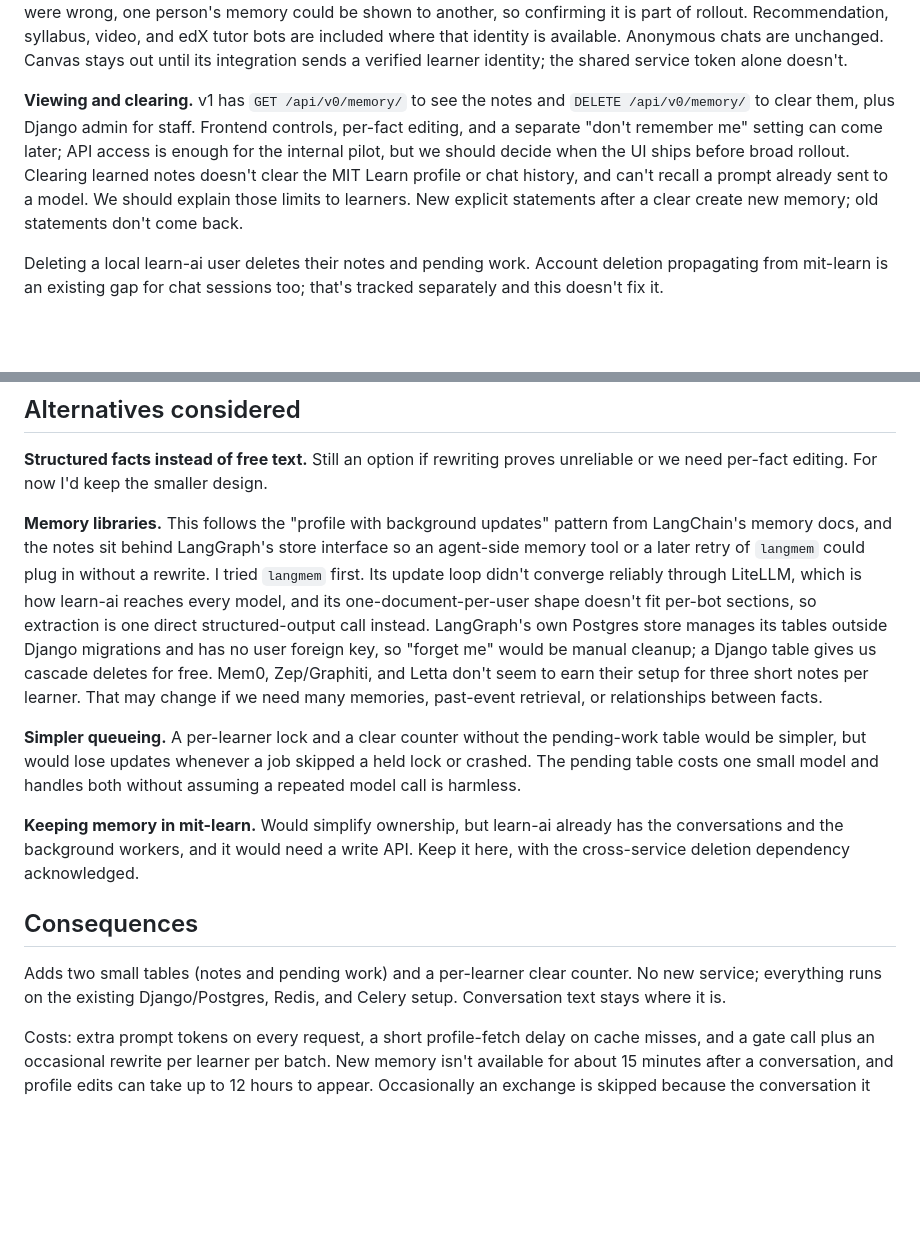
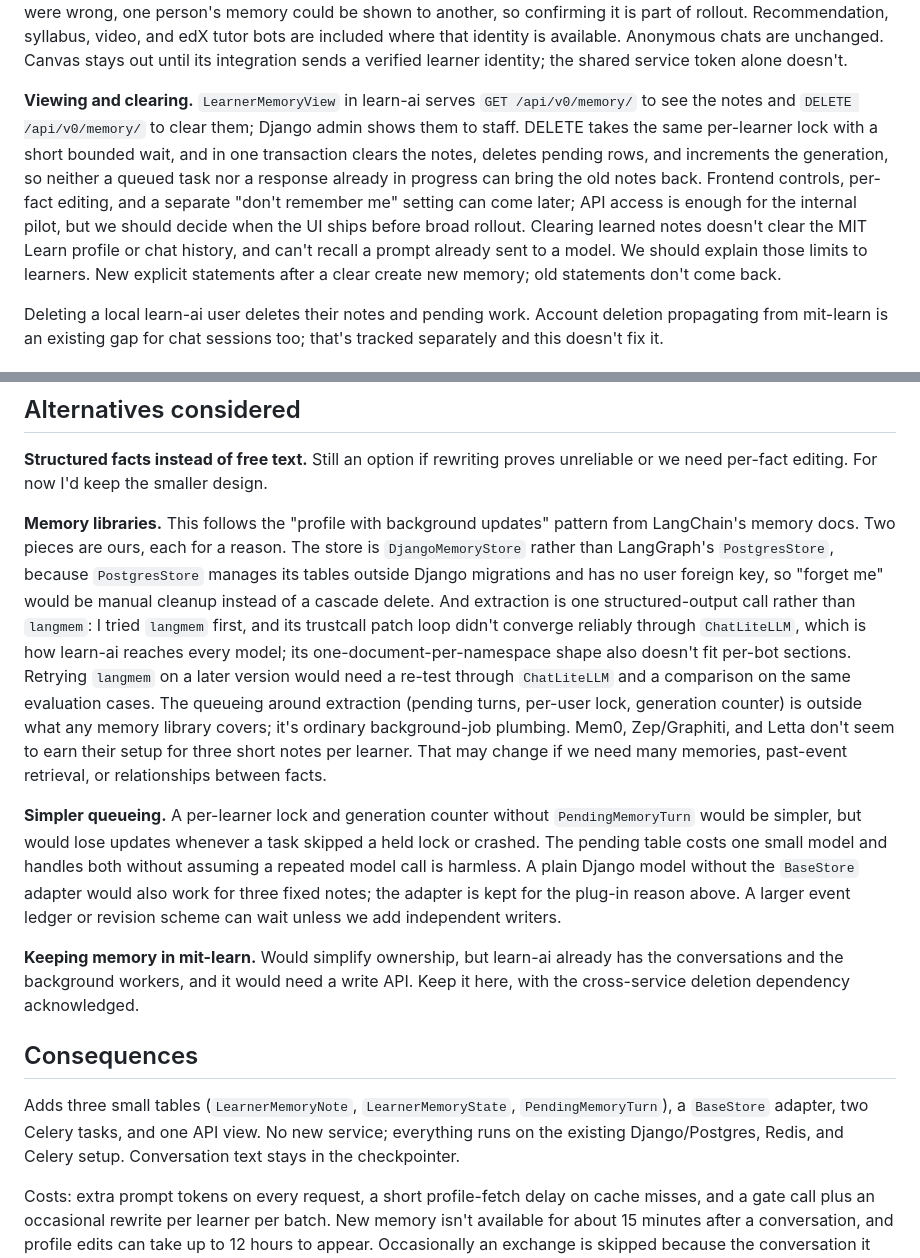
Before and after one commit to mitodl/learn-ai, a Markdown page: docs/rfc-learner-memory-astra.md, 2 parts joined by grey strips. Rendered like a GitHub page; blank space fills up the shorter version.

```diff
--- a/docs/rfc-learner-memory-astra.md
+++ b/docs/rfc-learner-memory-astra.md
@@ -139,13 +179,16 @@ rollout. Recommendation, syllabus, video, and edX tutor bots are included where
 identity is available. Anonymous chats are unchanged. Canvas stays out until its
 integration sends a verified learner identity; the shared service token alone doesn't.
 
-**Viewing and clearing.** v1 has `GET /api/v0/memory/` to see the notes and
-`DELETE /api/v0/memory/` to clear them, plus Django admin for staff. Frontend controls,
+**Viewing and clearing.** `LearnerMemoryView` in learn-ai serves `GET /api/v0/memory/` to
+see the notes and `DELETE /api/v0/memory/` to clear them; Django admin shows them to staff.
+DELETE takes the same per-learner lock with a short bounded wait, and in one transaction
+clears the notes, deletes pending rows, and increments the generation, so neither a queued
+task nor a response already in progress can bring the old notes back. Frontend controls,
 per-fact editing, and a separate "don't remember me" setting can come later; API access is
-enough for the internal pilot, but we should decide when the UI ships before broad rollout.
-Clearing learned notes doesn't clear the MIT Learn profile or chat history, and can't
-recall a prompt already sent to a model. We should explain those limits to learners. New
-explicit statements after a clear create new memory; old statements don't come back.
+enough for the internal pilot, but we should decide when the UI ships before broad
+rollout. Clearing learned notes doesn't clear the MIT Learn profile or chat history, and
+can't recall a prompt already sent to a model. We should explain those limits to learners.
+New explicit statements after a clear create new memory; old statements don't come back.
 
 Deleting a local learn-ai user deletes their notes and pending work. Account deletion
 propagating from mit-learn is an existing gap for chat sessions too; that's tracked
@@ -190,21 +233,26 @@ once, and whether declining a certificate should stop the bot asking about price
 or we need per-fact editing. For now I'd keep the smaller design.
 
 **Memory libraries.** This follows the "profile with background updates" pattern from
-LangChain's memory docs, and the notes sit behind LangGraph's store interface so an
-agent-side memory tool or a later retry of `langmem` could plug in without a rewrite. I
-tried `langmem` first. Its update loop didn't converge reliably through LiteLLM, which is
-how learn-ai reaches every model, and its one-document-per-user shape doesn't fit per-bot
-sections, so extraction is one direct structured-output call instead. LangGraph's own
-Postgres store manages its tables outside Django migrations and has no user foreign key,
-so "forget me" would be manual cleanup; a Django table gives us cascade deletes for free.
-Mem0, Zep/Graphiti, and Letta don't seem to earn their setup for three short notes per
-learner. That may change if we need many memories, past-event retrieval, or relationships
-between facts.
+LangChain's memory docs. Two pieces are ours, each for a reason. The store is
+`DjangoMemoryStore` rather than LangGraph's `PostgresStore`, because `PostgresStore`
+manages its tables outside Django migrations and has no user foreign key, so "forget me"
+would be manual cleanup instead of a cascade delete. And extraction is one
+structured-output call rather than `langmem`: I tried `langmem` first, and its trustcall
+patch loop didn't converge reliably through `ChatLiteLLM`, which is how learn-ai reaches
+every model; its one-document-per-namespace shape also doesn't fit per-bot sections.
+Retrying `langmem` on a later version would need a re-test through `ChatLiteLLM` and a
+comparison on the same evaluation cases. The queueing around extraction (pending turns,
+per-user lock, generation counter) is outside what any memory library covers; it's
+ordinary background-job plumbing. Mem0, Zep/Graphiti, and Letta don't seem to earn their
+setup for three short notes per learner. That may change if we need many memories,
+past-event retrieval, or relationships between facts.
 
-**Simpler queueing.** A per-learner lock and a clear counter without the pending-work
-table would be simpler, but would lose updates whenever a job skipped a held lock or
-crashed. The pending table costs one small model and handles both without assuming a
-repeated model call is harmless.
+**Simpler queueing.** A per-learner lock and generation counter without `PendingMemoryTurn`
+would be simpler, but would lose updates whenever a task skipped a held lock or crashed.
+The pending table costs one small model and handles both without assuming a repeated model
+call is harmless. A plain Django model without the `BaseStore` adapter would also work for
+three fixed notes; the adapter is kept for the plug-in reason above. A larger event ledger
+or revision scheme can wait unless we add independent writers.
 
 **Keeping memory in mit-learn.** Would simplify ownership, but learn-ai already has the
 conversations and the background workers, and it would need a write API. Keep it here,
@@ -212,9 +260,10 @@ with the cross-service deletion dependency acknowledged.
 
 ## Consequences
 
-Adds two small tables (notes and pending work) and a per-learner clear counter. No new
-service; everything runs on the existing Django/Postgres, Redis, and Celery setup.
-Conversation text stays where it is.
+Adds three small tables (`LearnerMemoryNote`, `LearnerMemoryState`, `PendingMemoryTurn`),
+a `BaseStore` adapter, two Celery tasks, and one API view. No new service; everything runs
+on the existing Django/Postgres, Redis, and Celery setup. Conversation text stays in the
+checkpointer.
 
 Costs: extra prompt tokens on every request, a short profile-fetch delay on cache misses,
 and a gate call plus an occasional rewrite per learner per batch. New memory isn't
```
Also changed, not shown: other parts of docs/rfc-learner-memory-astra.md (+59 -19 lines).
